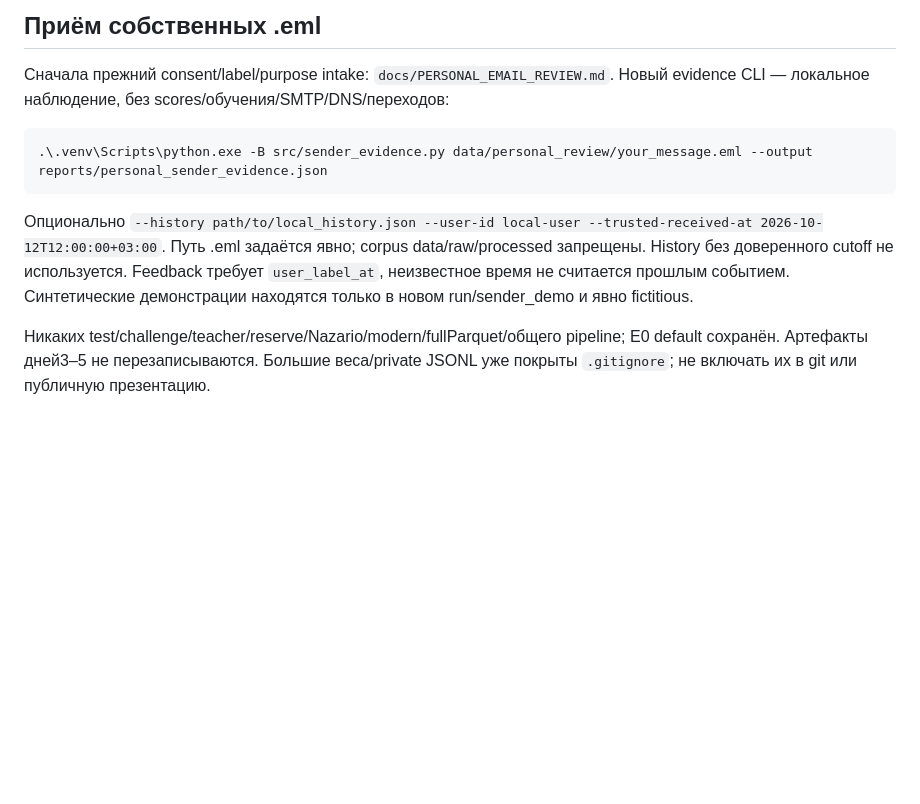
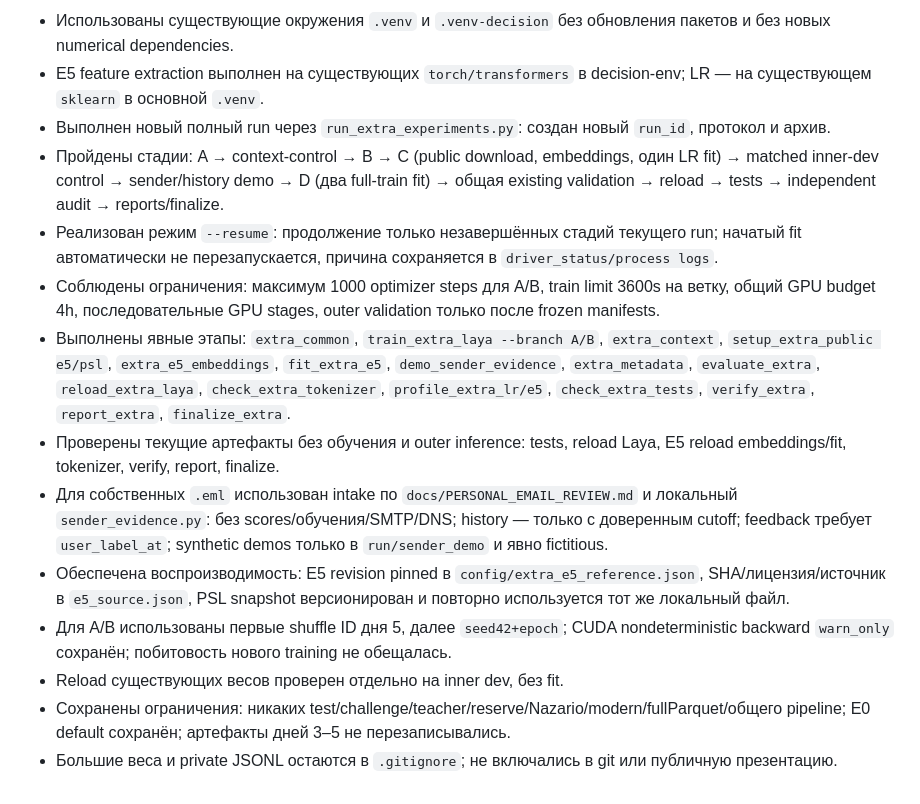
Before and after one commit to irvik00/email-guard-final, a Markdown page: docs/EXTRA_EXPERIMENTS_REPRODUCTION.md, the part around one of its changes. Rendered like a GitHub page; blank space fills up the shorter version.

````diff
--- a/docs/EXTRA_EXPERIMENTS_REPRODUCTION.md
+++ b/docs/EXTRA_EXPERIMENTS_REPRODUCTION.md
@@ -85,18 +5,14 @@ PSL snapshot версионирован; при повторе использу
-## Приём собственных .eml
-
-Сначала прежний consent/label/purpose intake: `docs/PERSONAL_EMAIL_REVIEW.md`.
-Новый evidence CLI — локальное наблюдение, без scores/обучения/SMTP/DNS/переходов:
-
-```powershell
-.\.venv\Scripts\python.exe -B src/sender_evidence.py data/personal_review/your_message.eml --output reports/personal_sender_evidence.json
-```
-
-Опционально `--history path/to/local_history.json --user-id local-user
---trusted-received-at 2026-10-12T12:00:00+03:00`. Путь .eml задаётся явно;
-corpus data/raw/processed запрещены. History без доверенного cutoff не используется.
-Feedback требует `user_label_at`, неизвестное время не считается прошлым событием.
-Синтетические демонстрации находятся только в новом run/sender_demo и явно fictitious.
-
-Никаких test/challenge/teacher/reserve/Nazario/modern/fullParquet/общего pipeline;
-E0 default сохранён. Артефакты дней3–5 не перезаписываются. Большие веса/private
-JSONL уже покрыты `.gitignore`; не включать их в git или публичную презентацию.
+- Использованы существующие окружения `.venv` и `.venv-decision` без обновления пакетов и без новых numerical dependencies.
+- E5 feature extraction выполнен на существующих `torch/transformers` в decision-env; LR — на существующем `sklearn` в основной `.venv`.
+- Выполнен новый полный run через `run_extra_experiments.py`: создан новый `run_id`, протокол и архив.
+- Пройдены стадии: A → context-control → B → C (public download, embeddings, один LR fit) → matched inner-dev control → sender/history demo → D (два full-train fit) → общая existing validation → reload → tests → independent audit → reports/finalize.
+- Реализован режим `--resume`: продолжение только незавершённых стадий текущего run; начатый fit автоматически не перезапускается, причина сохраняется в `driver_status/process logs`.
+- Соблюдены ограничения: максимум 1000 optimizer steps для A/B, train limit 3600s на ветку, общий GPU budget 4h, последовательные GPU stages, outer validation только после frozen manifests.
+- Выполнены явные этапы: `extra_common`, `train_extra_laya --branch A/B`, `extra_context`, `setup_extra_public e5/psl`, `extra_e5_embeddings`, `fit_extra_e5`, `demo_sender_evidence`, `extra_metadata`, `evaluate_extra`, `reload_extra_laya`, `check_extra_tokenizer`, `profile_extra_lr/e5`, `check_extra_tests`, `verify_extra`, `report_extra`, `finalize_extra`.
+- Проверены текущие артефакты без обучения и outer inference: tests, reload Laya, E5 reload embeddings/fit, tokenizer, verify, report, finalize.
+- Для собственных `.eml` использован intake по `docs/PERSONAL_EMAIL_REVIEW.md` и локальный `sender_evidence.py`: без scores/обучения/SMTP/DNS; history — только с доверенным cutoff; feedback требует `user_label_at`; synthetic demos только в `run/sender_demo` и явно fictitious.
+- Обеспечена воспроизводимость: E5 revision pinned в `config/extra_e5_reference.json`, SHA/лицензия/источник в `e5_source.json`, PSL snapshot версионирован и повторно используется тот же локальный файл.
+- Для A/B использованы первые shuffle ID дня 5, далее `seed42+epoch`; CUDA nondeterministic backward `warn_only` сохранён; побитовость нового training не обещалась.
+- Reload существующих весов проверен отдельно на inner dev, без fit.
+- Сохранены ограничения: никаких test/challenge/teacher/reserve/Nazario/modern/fullParquet/общего pipeline; E0 default сохранён; артефакты дней 3–5 не перезаписывались.
+- Большие веса и private JSONL остаются в `.gitignore`; не включались в git или публичную презентацию.
````
Also changed, not shown: other parts of docs/EXTRA_EXPERIMENTS_REPRODUCTION.md (+1 -81 lines).
